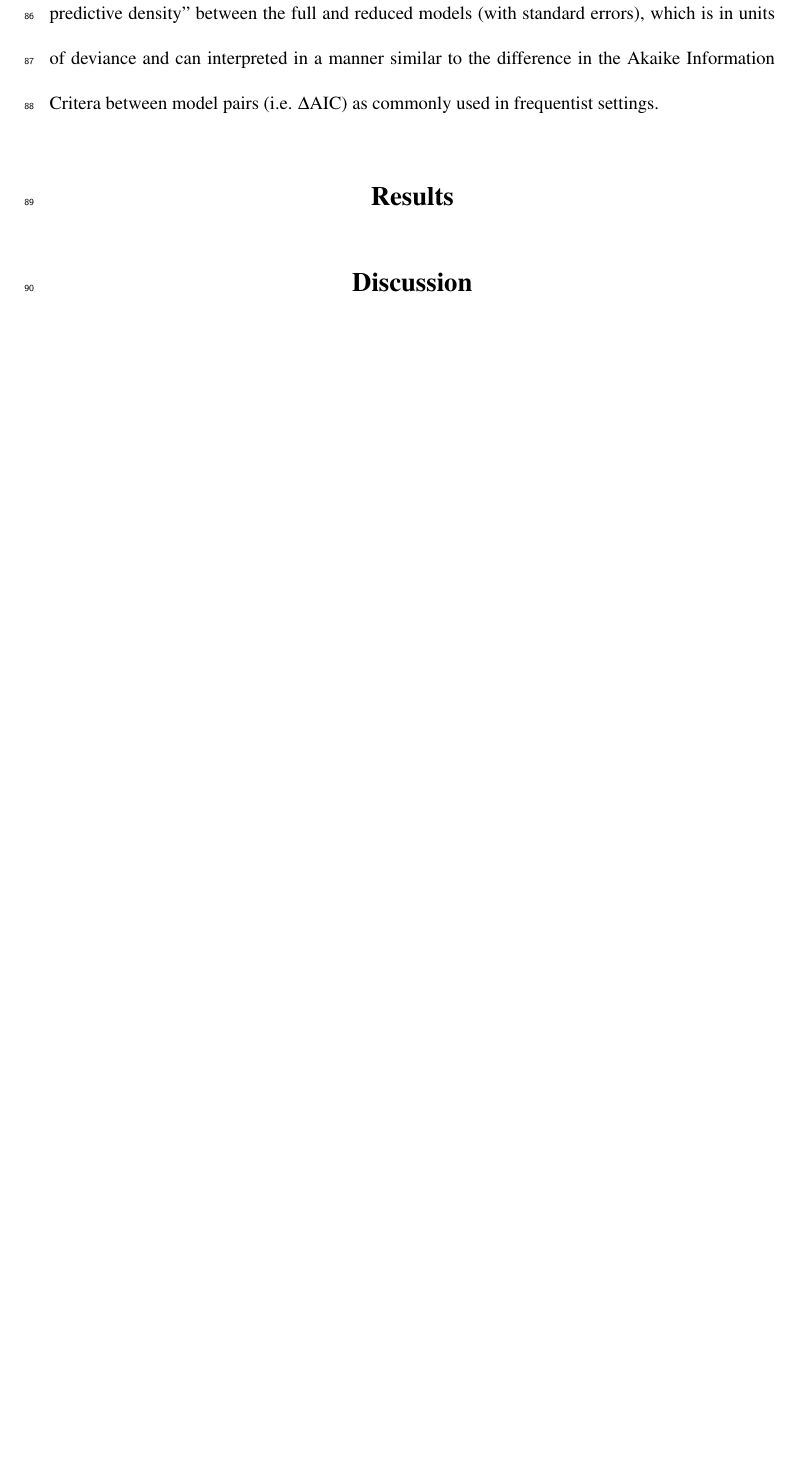
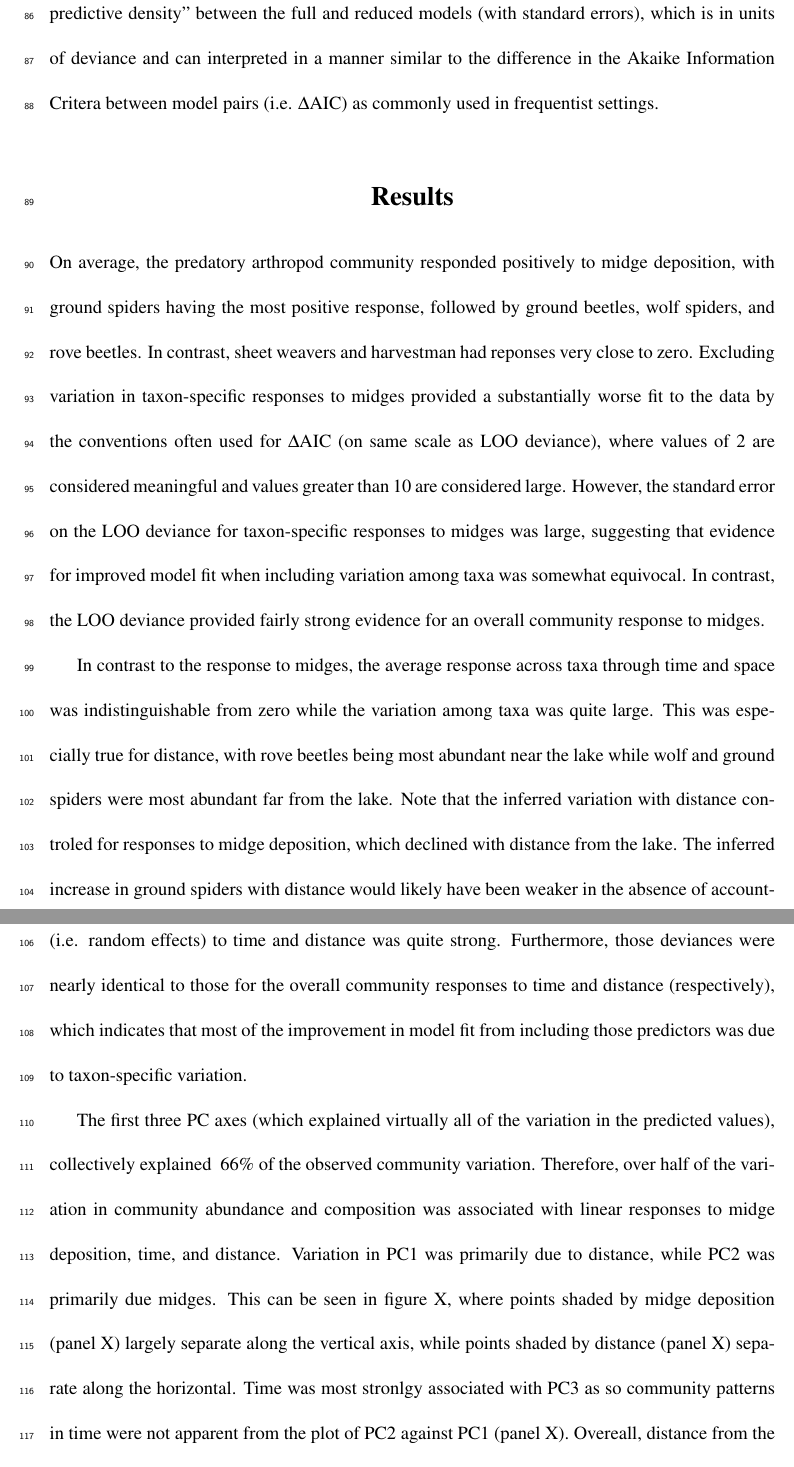
Before and after one commit to lucasnell/trans_trends, a LaTeX document (ms/__ms.tex, which reads ms/03-results.tex): part of page 7 of 8 before the commit and two parts of pages 7 and 8 of 10 after it, the two joined at a grey line, cut so that both start at the same text, the shorter picture padded with empty space. Compiled offline with pdfLaTeX.

Commit message:
First draft of results

```diff
--- a/ms/03-results.tex
+++ b/ms/03-results.tex
@@ -1,3 +1,27 @@
 
 
 \section*{Results}
+
+On average, the predatory arthropod community responded positively to midge deposition, with ground spiders having the most positive
+response, followed by ground beetles, wolf spiders, and rove beetles. In contrast, sheet  weavers and harvestman had reponses
+very close to zero. Excluding variation in taxon-specific responses to midges provided a substantially worse fit to the data by the
+conventions often used for $\Delta$AIC (on same scale as LOO deviance), where values of 2 are considered meaningful and values
+greater than 10 are considered large. However, the standard error on the LOO deviance for taxon-specific responses to midges was
+large, suggesting that evidence for improved model fit when including variation among taxa was somewhat equivocal. In contrast, the
+LOO deviance provided fairly strong evidence for an overall community response to midges.
+
+In contrast to the response to midges, the average response across taxa through time and space was indistinguishable from zero while
+the variation among taxa was quite large. This was especially true for distance, with rove beetles being most abundant near the lake
+while wolf and ground spiders were most abundant far from the lake. Note that the inferred variation with distance controled for
+responses to midge deposition, which declined with distance from the lake. The inferred increase in ground spiders with distance
+would likely have been weaker in the absence of accounting for the response to midges, and visa versa. The LOO deviance for
+taxon-specific responses (i.e. random effects) to time and distance was quite strong. Furthermore, those deviances were nearly
+identical to those for the overall community responses to time and distance (respectively), which indicates that most of the
+improvement in model fit from including those predictors was due to taxon-specific variation.
+
+The first three PC axes (which explained virtually all of the variation in the predicted values), collectively explained ~66\% of the
+observed community variation. Therefore, over half of the variation in community abundance and composition was associated with
+linear responses to midge deposition, time, and distance. Variation in PC1 was primarily due to distance, while PC2 was primarily due
+midges. This can be seen in figure X, where points shaded by midge deposition (panel X) largely separate along the vertical axis,
+while points shaded by distance (panel X) separate along the horizontal. Time was most stronlgy associated with PC3 as so community
+patterns in time were not apparent from the plot of PC2 against PC1 (panel X). Overeall, distance from the lake accounted for 28\% of
```
Also changed, not shown: ms/03-results.tex (8 more changed lines).
